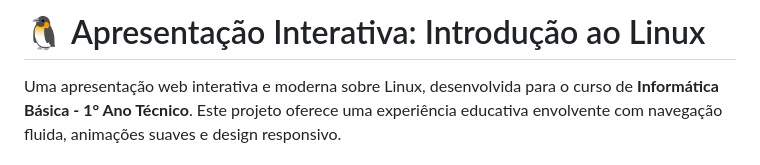
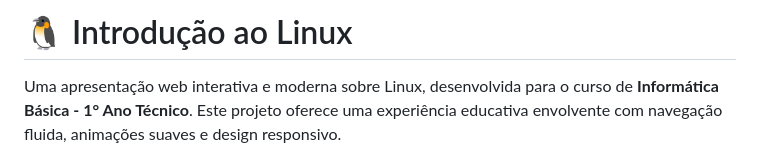
Before and after one commit to lenoln-io/info-basica_aula-4_introducao-ao-linux, a Markdown page: README.md, the part around the change. Rendered like a GitHub page.

```diff
--- a/README.md
+++ b/README.md
@@ -1,4 +1,4 @@
-# 🐧 Apresentação Interativa: Introdução ao Linux
+# 🐧 Introdução ao Linux
 
 Uma apresentação web interativa e moderna sobre Linux, desenvolvida para o curso de **Informática Básica - 1° Ano Técnico**. Este projeto oferece uma experiência educativa envolvente com navegação fluida, animações suaves e design responsivo.
 
```
